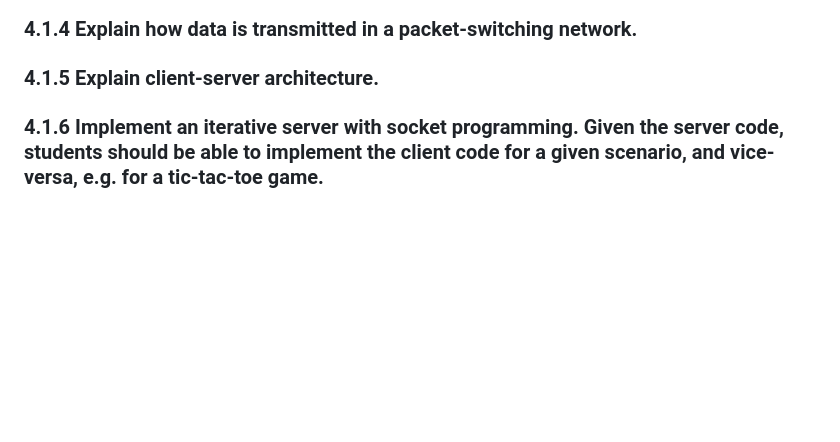
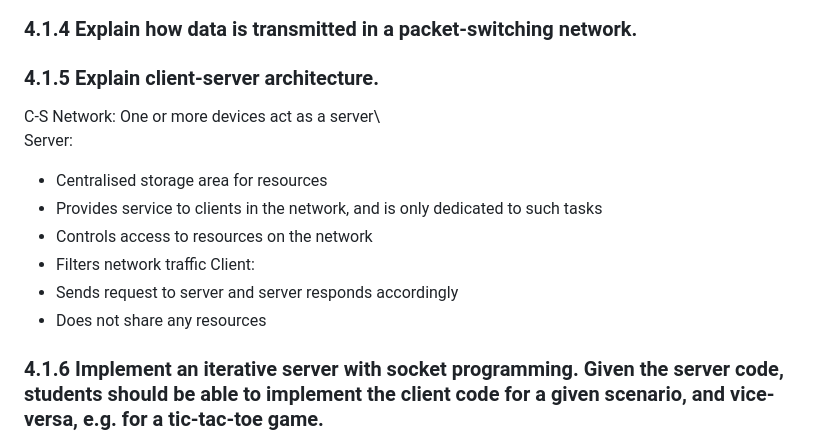
Before and after one commit to rawrrawrpurpledinosaur/H2-Computing-Notes, a Markdown page: syllabus.md, the part around one of its changes. Drawn GitHub-style; blank space fills up the shorter version.

Commit message:
gave up on network, refer to sch slides

```diff
--- a/syllabus.md
+++ b/syllabus.md
@@ -398,4 +398,14 @@ left intentionally blank
 ### 4.1.3 Explain the need for communication protocols in a network.
 ### 4.1.4 Explain how data is transmitted in a packet-switching network.
 ### 4.1.5 Explain client-server architecture.
+C-S Network: One or more devices act as a server\
+Server:
+- Centralised storage area for resources
+- Provides service to clients in the network, and is only dedicated to such tasks
+- Controls access to resources on the network
+- Filters network traffic
+Client:
+- Sends request to server and server responds accordingly
+- Does not share any resources
+
 ### 4.1.6 Implement an iterative server with socket programming. Given the server code, students should be able to implement the client code for a given scenario, and vice-versa, e.g. for a tic-tac-toe game.
```
Also changed, not shown: other parts of syllabus.md (+1 -0 lines).
